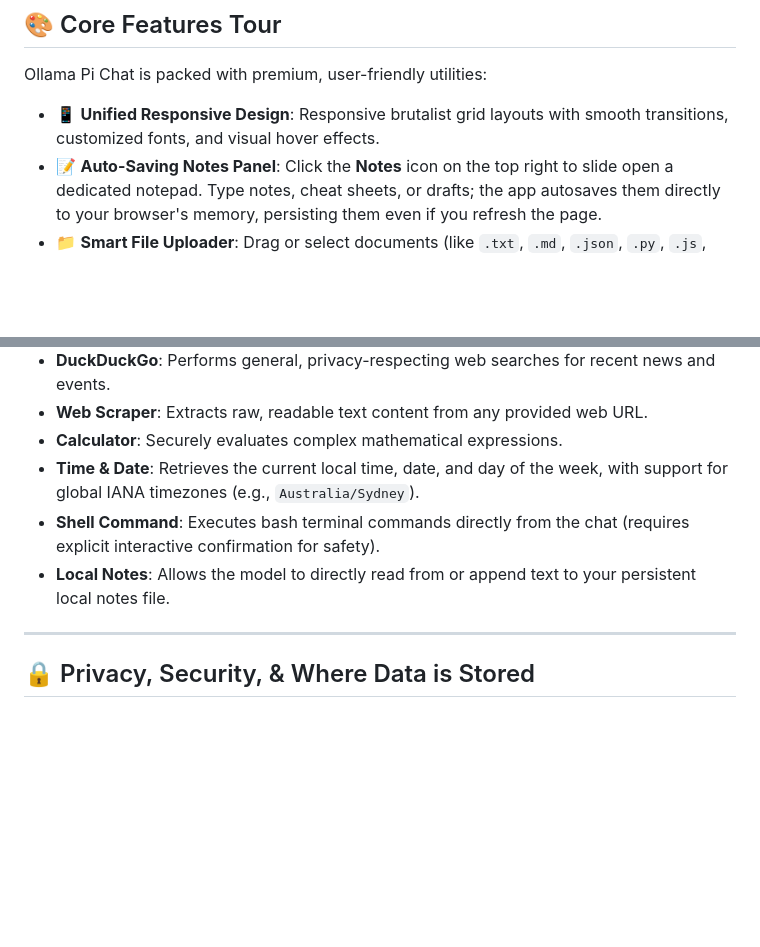
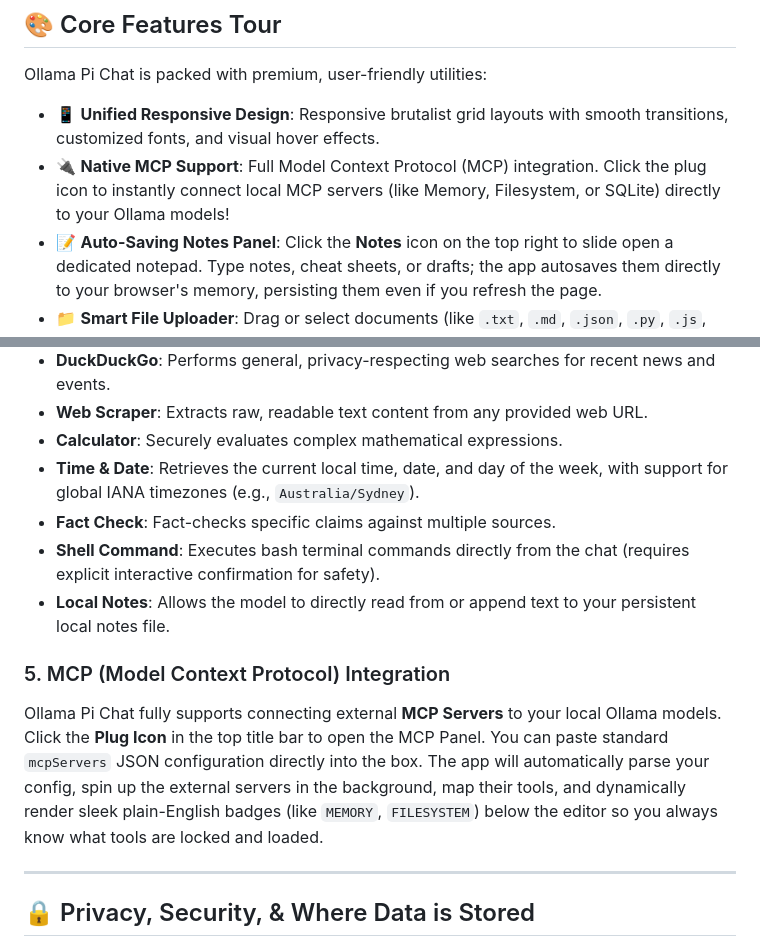
Before and after one commit to DuckTapeKiller/dive, a Markdown page: README.md, 2 parts joined by grey strips. Rendered like a GitHub page; blank space fills up the shorter version.

Commit message:
docs: update README with MCP integration and fact check skill

```diff
--- a/README.md
+++ b/README.md
@@ -69,6 +69,7 @@ In Pi Mode, the app acts as a secure bridge to the **Pi agent command-line tool*
 Ollama Pi Chat is packed with premium, user-friendly utilities:
 
 - 📱 **Unified Responsive Design**: Responsive brutalist grid layouts with smooth transitions, customized fonts, and visual hover effects.
+- 🔌 **Native MCP Support**: Full Model Context Protocol (MCP) integration. Click the plug icon to instantly connect local MCP servers (like Memory, Filesystem, or SQLite) directly to your Ollama models!
 - 📝 **Auto-Saving Notes Panel**: Click the **Notes** icon on the top right to slide open a dedicated notepad. Type notes, cheat sheets, or drafts; the app autosaves them directly to your browser's memory, persisting them even if you refresh the page.
 - 📁 **Smart File Uploader**: Drag or select documents (like `.txt`, `.md`, `.json`, `.py`, `.js`, `.css`, etc.). The app extracts and loads the text into your prompt box. If you upload a `.pdf` file, the app automatically runs local text extraction utility (`pdftotext`) to ingest it.
 - 📋 **System Prompt Overlays Manager**: Click **Settings** and scroll to "Custom Overlay Prompt" to create templates (like a translation assistant, code reviewer, or copy editor). You can switch between system personalities instantly using the top bar selector.
@@ -223,8 +224,14 @@ Ollama Pi Chat comes with a suite of native tools that you can toggle on or off
 - **Web Scraper**: Extracts raw, readable text content from any provided web URL.
 - **Calculator**: Securely evaluates complex mathematical expressions.
 - **Time & Date**: Retrieves the current local time, date, and day of the week, with support for global IANA timezones (e.g., `Australia/Sydney`).
+- **Fact Check**: Fact-checks specific claims against multiple sources.
 - **Shell Command**: Executes bash terminal commands directly from the chat (requires explicit interactive confirmation for safety).
 - **Local Notes**: Allows the model to directly read from or append text to your persistent local notes file.
+
+### 5. MCP (Model Context Protocol) Integration
+
+Ollama Pi Chat fully supports connecting external **MCP Servers** to your local Ollama models.
+Click the **Plug Icon** in the top title bar to open the MCP Panel. You can paste standard `mcpServers` JSON configuration directly into the box. The app will automatically parse your config, spin up the external servers in the background, map their tools, and dynamically render sleek plain-English badges (like `MEMORY`, `FILESYSTEM`) below the editor so you always know what tools are locked and loaded.
 
 ---
 
```
